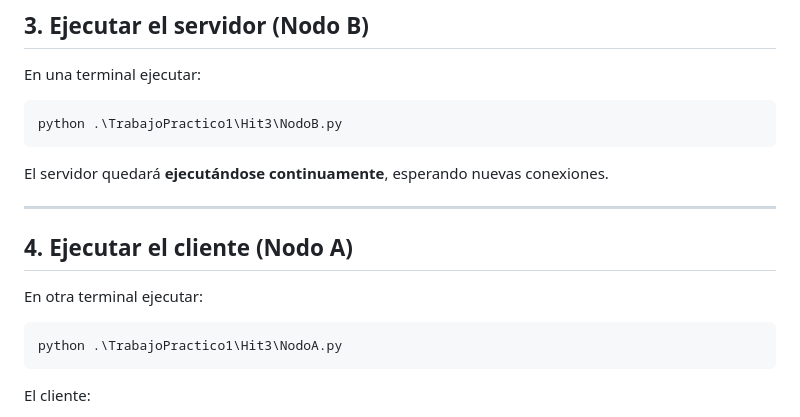
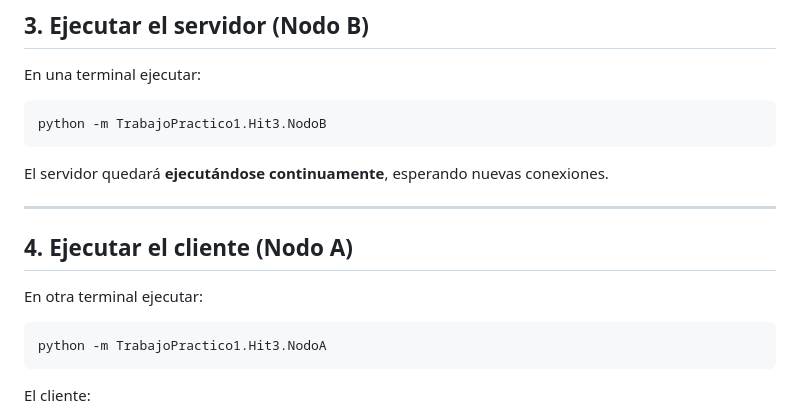
Before and after one commit to abrilbabino/SD-y-PP-2026, a Markdown page: TrabajoPractico1/Hit3/README.md, the part around the change. Rendered like a GitHub page.

````diff
--- a/TrabajoPractico1/Hit3/README.md
+++ b/TrabajoPractico1/Hit3/README.md
@@ -66,7 +66,7 @@ Donde:
 ## **3. Ejecutar el servidor (Nodo B)**
 En una terminal ejecutar:
 ```bash
-python .\TrabajoPractico1\Hit3\NodoB.py
+python -m TrabajoPractico1.Hit3.NodoB
 ```
 El servidor quedará **ejecutándose continuamente**, esperando nuevas conexiones.
 
@@ -75,7 +75,7 @@ El servidor quedará **ejecutándose continuamente**, esperando nuevas conexione
 ## **4. Ejecutar el cliente (Nodo A)**
 En otra terminal ejecutar:
 ```bash
-python .\TrabajoPractico1\Hit3\NodoA.py
+python -m TrabajoPractico1.Hit3.NodoA
 ```
 El cliente:
 - se conectará al servidor
````
